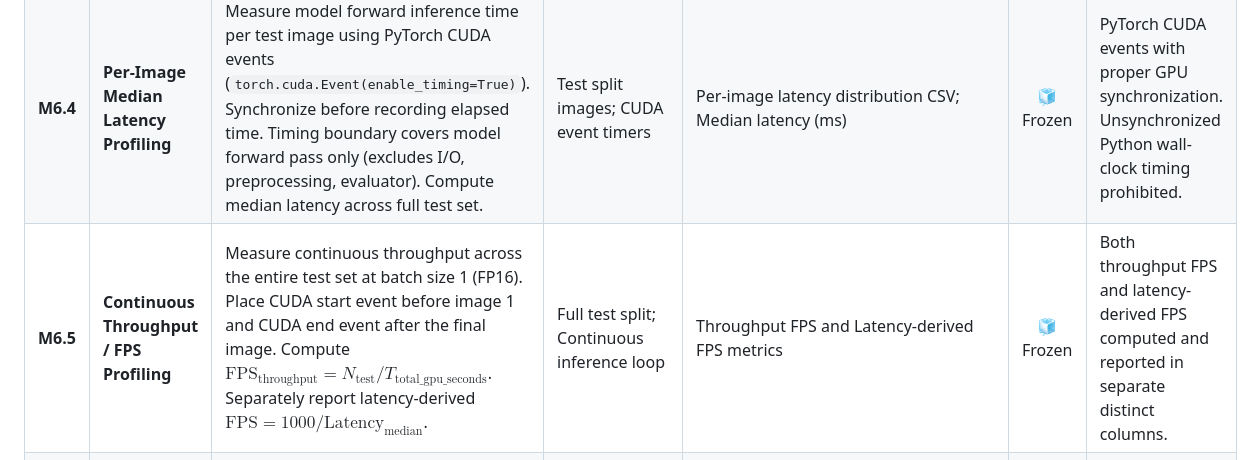
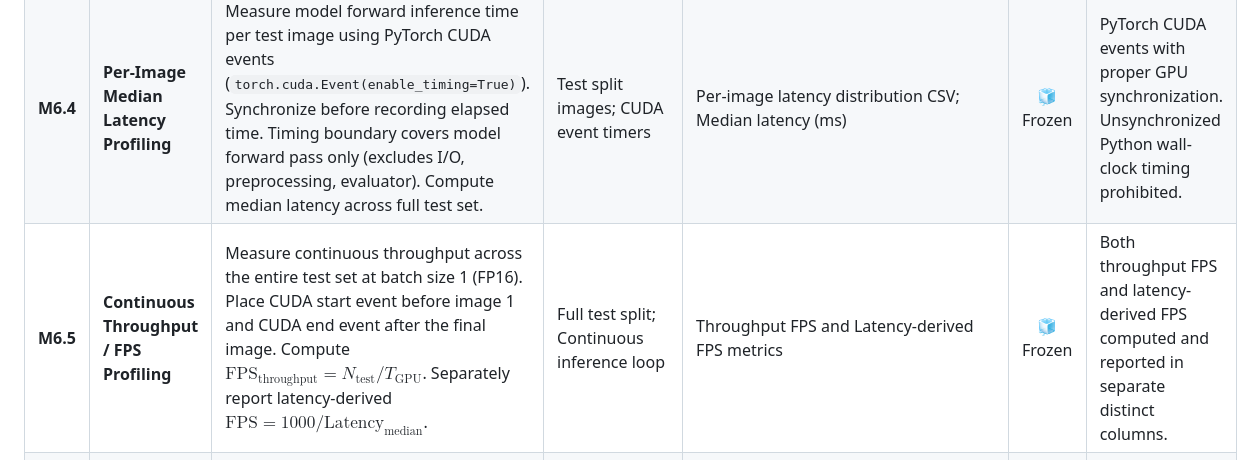
Before and after one commit to IamOumarIbrahim/DMS-Eval, a Markdown page: docs/execution-checklist.md, the part around the change. Drawn GitHub-style.

```diff
--- a/docs/execution-checklist.md
+++ b/docs/execution-checklist.md
@@ -164,7 +164,7 @@ All open items previously marked **⚠️ Resolve Later** are mapped directly to
 | **M6.2** | **Single-Pass Test Detection Evaluation** | Run inference on the full unseen test split for YOLO11n, D-FINE-N, and YOLO26n. Compute overall test `mAP@0.5:0.95`, `mAP@0.5`, and Precision / Recall / F1-score (evaluated at each model's frozen validation threshold). Compute per-class `mAP@0.5:0.95` and `mAP@0.5` across all 4 target cues using `shared_evaluator.py`. | Selected checkpoints; Test split; Frozen thresholds | Raw predictions JSON; `results/test_detection_metrics.json` | 🧊 Frozen | Single test pass executed once. All 4 target cues evaluated individually and in aggregate. |
 | **M6.3** | **Hardware Warm-up (10 Untimed Passes)** | Implement `core/profiler/runtime_benchmarker.py`. Run exactly 10 untimed warm-up passes at batch size 1, resolution $640 \times 640$, native PyTorch + CUDA, FP16 precision before commencing timed GPU benchmarking. | RTX 4060; Selected checkpoints | Warm-up verification log | 🧊 Frozen | Warm-up passes excluded from latency and throughput calculations. Applied identically to all 3 models. |
 | **M6.4** | **Per-Image Median Latency Profiling** | Measure model forward inference time per test image using PyTorch CUDA events (`torch.cuda.Event(enable_timing=True)`). Synchronize before recording elapsed time. Timing boundary covers model forward pass only (excludes I/O, preprocessing, evaluator). Compute median latency across full test set. | Test split images; CUDA event timers | Per-image latency distribution CSV; Median latency (ms) | 🧊 Frozen | PyTorch CUDA events with proper GPU synchronization. Unsynchronized Python wall-clock timing prohibited. |
-| **M6.5** | **Continuous Throughput / FPS Profiling** | Measure continuous throughput across the entire test set at batch size 1 (FP16). Place CUDA start event before image 1 and CUDA end event after the final image. Compute $\text{FPS}_{\text{throughput}} = N_{\text{test}} / T_{\text{total\_gpu\_seconds}}$. Separately report latency-derived $\text{FPS} = 1000 / \text{Latency}_{\text{median}}$. | Full test split; Continuous inference loop | Throughput FPS and Latency-derived FPS metrics | 🧊 Frozen | Both throughput FPS and latency-derived FPS computed and reported in separate distinct columns. |
+| **M6.5** | **Continuous Throughput / FPS Profiling** | Measure continuous throughput across the entire test set at batch size 1 (FP16). Place CUDA start event before image 1 and CUDA end event after the final image. Compute $\text{FPS}_{\text{throughput}} = N_{\text{test}} / T_{\text{GPU}}$. Separately report latency-derived $\text{FPS} = 1000 / \text{Latency}_{\text{median}}$. | Full test split; Continuous inference loop | Throughput FPS and Latency-derived FPS metrics | 🧊 Frozen | Both throughput FPS and latency-derived FPS computed and reported in separate distinct columns. |
 | **M6.6** | **Tail Latency & Jitter Analysis** | Compute 95th percentile ($p95$) and 99th percentile ($p99$) latency across all test images to assess real-time safety determinism (contrasting NMS-dependent YOLO11n against NMS-free D-FINE-N and YOLO26n). | Latency distributions | Percentile latency table ($p50, p95, p99$) | 🧊 Frozen | Latency percentiles tabulated; NMS jitter vs. set-prediction determinism documented. |
 | **M6.7** | **Assemble Master Benchmark Results** | Compile all detection, runtime, and deployment metrics into the primary conference benchmark comparison tables (Overall & Per-Class). | M6.2–M6.6 artifacts | `results/master_benchmark_summary.json` & CSV | 🧊 Frozen | Primary benchmark table complete; bold best scores, underline second-best scores. |
 
```
Also changed, not shown: docs/quick-start.md (+1 -1 lines).
